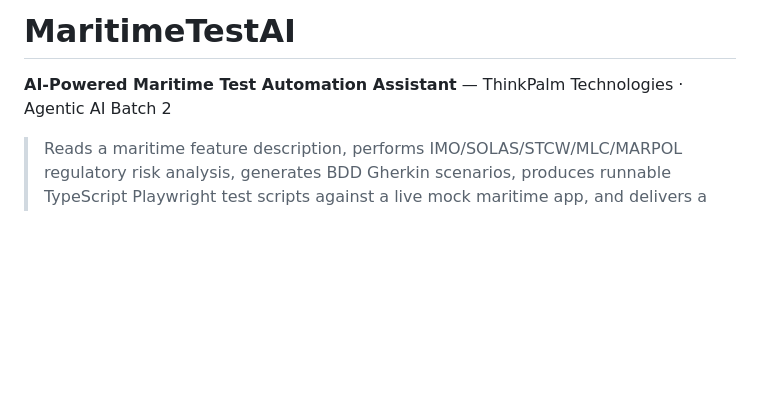
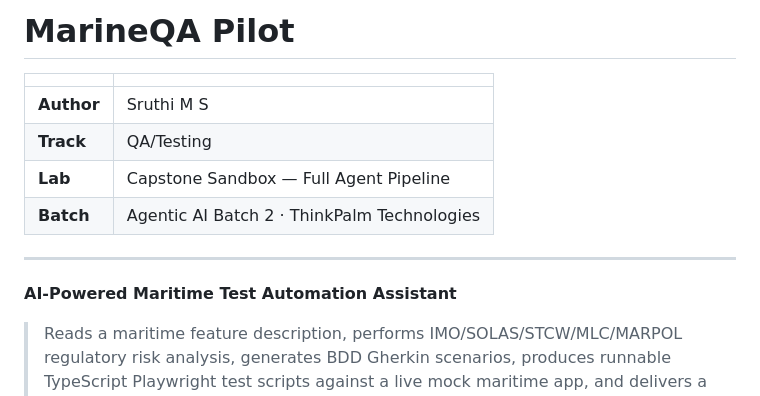
Before and after one commit to sruthims1/thinkpalm-agentai-SruthiMS-Capstone-Sandbox-Full-Agent-Pipeline, a Markdown page: README.md, the part around one of its changes. GitHub-like rendering; blank space fills up the shorter version.

```diff
--- a/README.md
+++ b/README.md
@@ -1,6 +1,15 @@
-# MaritimeTestAI
+# MarineQA Pilot
 
-**AI-Powered Maritime Test Automation Assistant** — ThinkPalm Technologies · Agentic AI Batch 2
+| | |
+|---|---|
+| **Author** | Sruthi M S |
+| **Track** | QA/Testing |
+| **Lab** | Capstone Sandbox — Full Agent Pipeline |
+| **Batch** | Agentic AI Batch 2 · ThinkPalm Technologies |
+
+---
+
+**AI-Powered Maritime Test Automation Assistant**
 
 > Reads a maritime feature description, performs IMO/SOLAS/STCW/MLC/MARPOL regulatory risk analysis, generates BDD Gherkin scenarios, produces runnable TypeScript Playwright test scripts against a live mock maritime app, and delivers a QA audit report with a requirements traceability matrix — all through a 4-agent LangGraph pipeline with persistent memory.
 
```
Also changed, not shown: other parts of README.md (+21 -1 lines).
